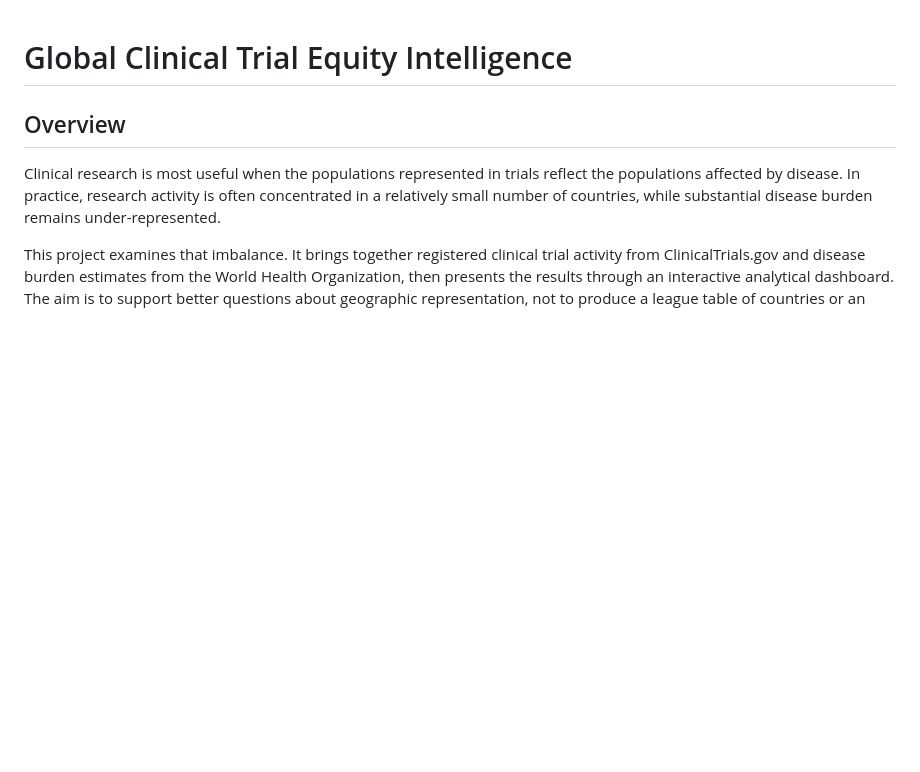
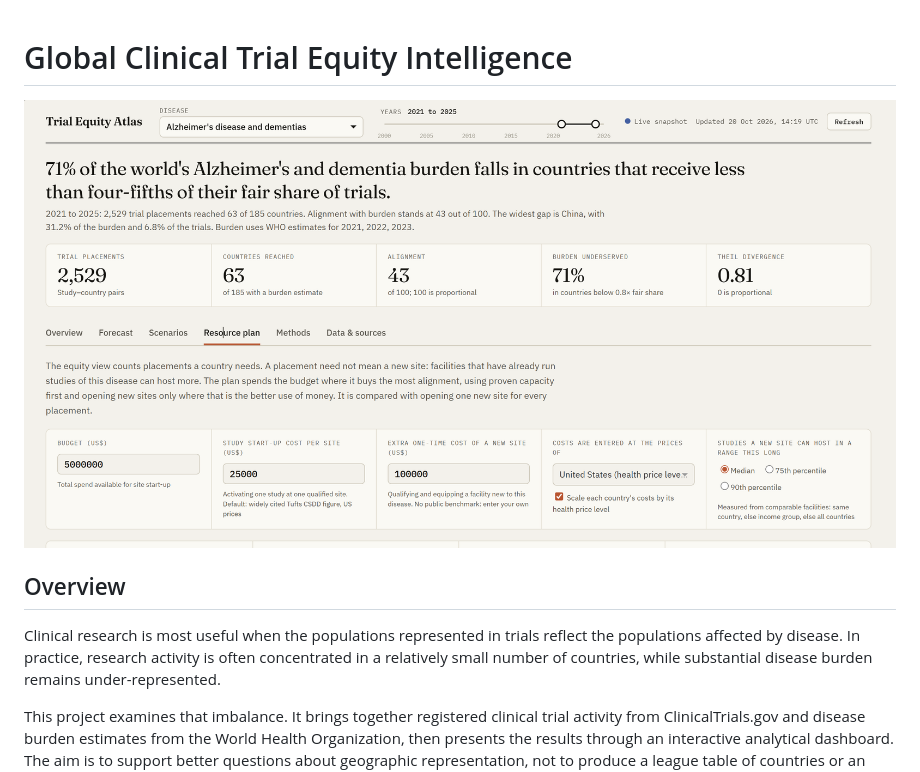
Before and after one commit to Franosei/Global-Clinical-Trial-Equity-Dashboard-for-Disease-Burden-Alignment, a Markdown page: README.md, the part around the change. GitHub-like rendering; pictures changed too: docs/images/resource-plan.png (added); blank space fills up the shorter version.

Commit message:
dashboard added to the readme

```diff
--- a/README.md
+++ b/README.md
@@ -1,4 +1,6 @@
 # Global Clinical Trial Equity Intelligence
+
+![The Trial Equity Atlas dashboard: the disease and year controls, the headline finding, the key measures and the Resource plan inputs](docs/images/resource-plan.png)
 
 ## Overview
 
```
